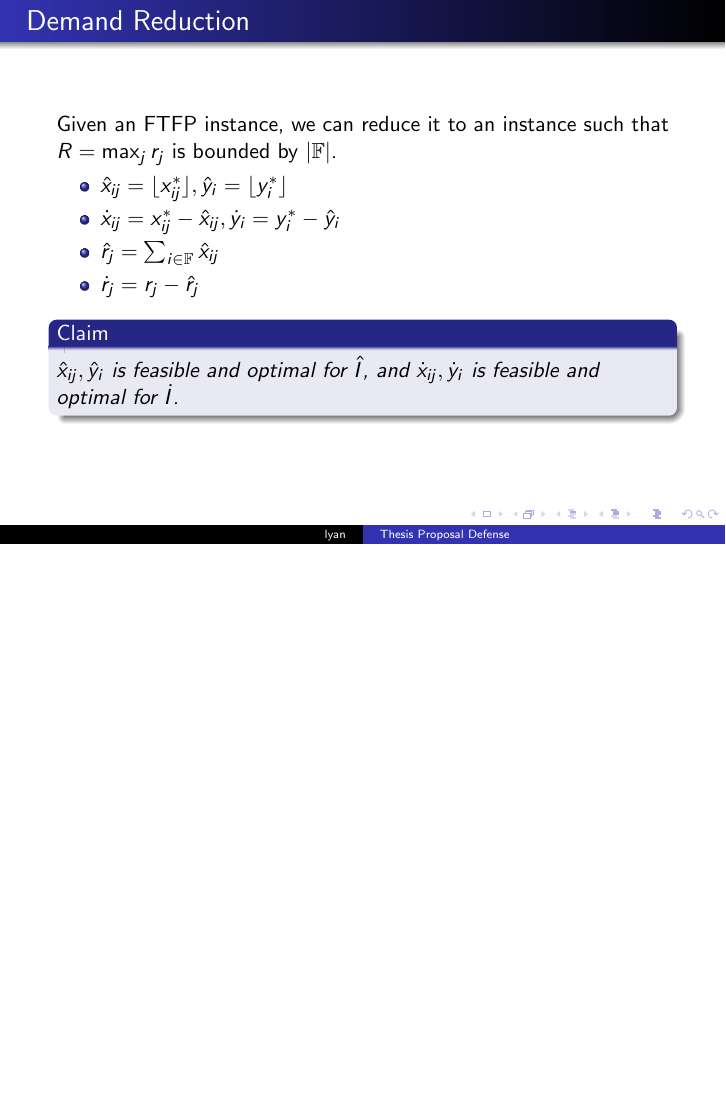
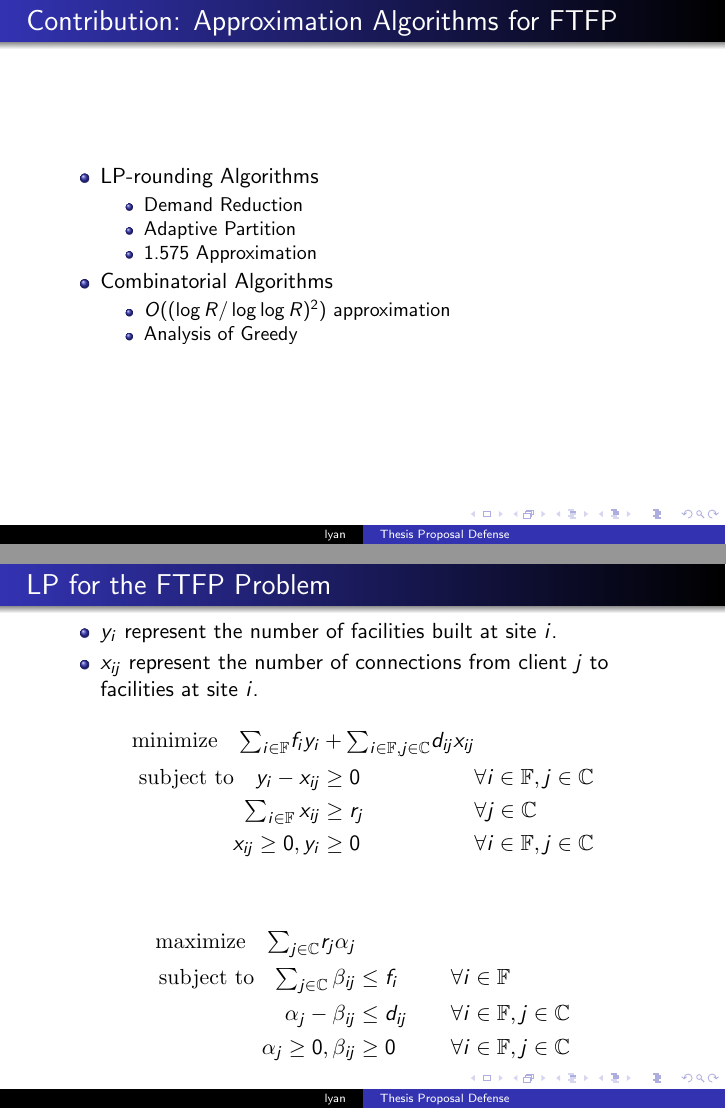
Before and after one commit to lantimilan/facilitylocation, LaTeX slides (proposal/slides/ftfp_proposal.tex): page 11 of 29 before the commit and pages 12 and 13 of 32 after it, the two joined at a grey line, the shorter picture padded with empty space. Compiled offline with pdfLaTeX.

```diff
--- a/proposal/slides/ftfp_proposal.tex
+++ b/proposal/slides/ftfp_proposal.tex
@@ -36,0 +47 @@
+  \item Contributions: Approximation Algorithms for FTFP
@@ -36,0 +58 @@
+        \item Analysis of Greedy
@@ -276,6 +307,60 @@
 
 %%%
 \begin{frame}
+  \frametitle{Contribution: Approximation Algorithms for FTFP}
+
+  \begin{itemize}
+  \item LP-rounding Algorithms
+    \begin{itemize}
+    \item Demand Reduction
+    \item Adaptive Partition
+    \item 1.575 Approximation
+    \end{itemize}
+  \item Combinatorial Algorithms
+    \begin{itemize}
+    \item $O((\log R / \log\log R)^2)$ approximation
+    \item Analysis of Greedy
+    \end{itemize}
+  \end{itemize}
+\end{frame}
+
+%%%
+\begin{frame}
+  \frametitle{LP for the FTFP Problem}
+  \begin{itemize}
+  \item $y_i$ represent the number of facilities built at site $i$.
+  \item $x_{ij}$ represent the number of connections from client $j$
+    to facilities at site $i$.
+  \end{itemize}
+  %%%%%%%%%%%
+  \begin{alignat}{3}
+    \notag
+    \textrm{minimize}\quad \textstyle{\sum_{i\in \sitesset}}f_iy_i &+ \textstyle{\sum_{i\in \sitesset, j\in \clientset}}d_{ij}x_{ij}&
+    \\ \notag
+    \textrm{subject to}\quad y_i - x_{ij} &\geq 0  & &\forall i\in \sitesset, j\in \clientset
+    \\ \notag
+    \textstyle{\sum_{i\in \sitesset} x_{ij}} &\geq r_j & &\forall j\in \clientset
+    \\ \notag
+    x_{ij} \geq 0, y_i &\geq 0 & &\forall i\in \sitesset, j\in \clientset
+    \\ \notag
+  \end{alignat}
+  %%%%%%%%%%%%
+  \begin{alignat}{3}
+    \notag
+    \textrm{maximize}\quad \textstyle{\sum_{j\in \clientset}} r_j\alpha_j&
+    \\ \notag
+    \textrm{subject to} \quad \textstyle{
+      \sum_{j\in \clientset}\beta_{ij}} &\leq f_i  &\quad\quad			&\forall i \in \sitesset
+    \\ \notag
+    \alpha_{j} - \beta_{ij} 	&\leq  d_{ij}       &                 & \forall i\in \sitesset, j\in \clientset
+    \\ \notag
+    \alpha_j \geq 0, \beta_{ij} &\geq 0           &            & \forall i\in \sitesset, j\in \clientset
+  \end{alignat}
+  %%%%%%%%%%%
+\end{frame}
+
+%%%
+\begin{frame}
   \frametitle{Demand Reduction} Given an FTFP instance, we can reduce
   it to an instance such that $R=\max_{j}r_j$ is bounded by
   $|\sitesset|$.
@@ -284,13 +369,17 @@
     \item $\hatx_{ij} = \floor{x_{ij}^\ast}, \haty_{i} = \floor{y_i^\ast}$
     \item $\dotx_{ij} = x_{ij}^\ast - \hatx_{ij}, \doty_{i} = y_i^\ast
       - \haty_{i}$
-    \item $\hatr_j = \sum_{i\in\sitesset} \hatx_{ij}$
-    \item $\dotr_j = r_j - \hatr_j$
+    \item $\hatr_j = \sum_{i\in\sitesset} \hatx_{ij}$ for instance $\hat \calI$
+    \item $\dotr_j = r_j - \hatr_j$ for instance $\dot \calI$
   \end{itemize}
 
   \begin{claim}
-    $\hatx_{ij}, \haty_{i}$ is feasible and optimal for $\hat I$, and
-    $\dotx_{ij}, \doty_{i}$ is feasible and optimal for $\dot I$.
+    $\hatx_{ij}, \haty_{i}$ is feasible and optimal for $\hat \calI$, and
+    $\dotx_{ij}, \doty_{i}$ is feasible and optimal for $\dot \calI$.
+  \end{claim}
+  \begin{claim}
+    Integral solutions for $\hat I$ and $\dot \calI$ combined is an
+    integral solution to $\calI$.
   \end{claim}
 \end{frame}
 
```
Also changed, not shown: proposal/slides/ftfp_proposal.pdf, proposal/slides/ftfp_proposal.tex (43 more changed lines).
